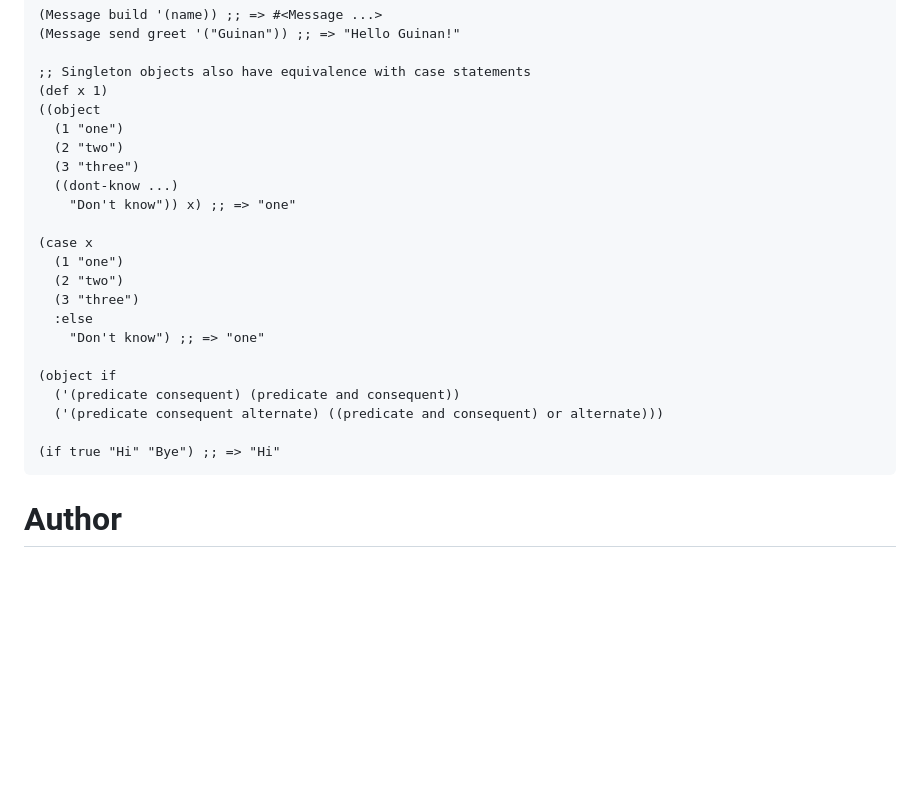
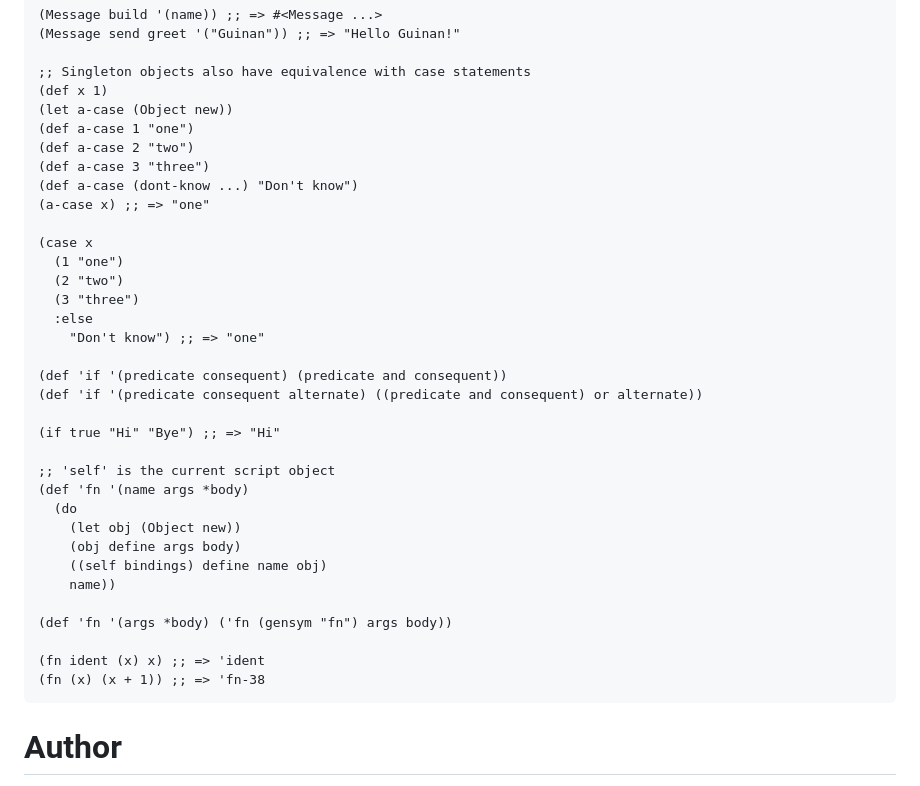
Before and after one commit to delonnewman/wonderscript-alpha, a Markdown page: README.md, the part around the change. GitHub-like rendering; blank space fills up the shorter version.

````diff
--- a/README.md
+++ b/README.md
@@ -371,12 +371,12 @@ Based on https://opendylan.org/documentation/intro-dylan/objects.html
 
 ;; Singleton objects also have equivalence with case statements
 (def x 1)
-((object
-  (1 "one")
-  (2 "two")
-  (3 "three")
-  ((dont-know ...)
-    "Don't know")) x) ;; => "one"
+(let a-case (Object new))
+(def a-case 1 "one")
+(def a-case 2 "two")
+(def a-case 3 "three")
+(def a-case (dont-know ...) "Don't know")
+(a-case x) ;; => "one"
 
 (case x
   (1 "one")
@@ -385,11 +385,23 @@ Based on https://opendylan.org/documentation/intro-dylan/objects.html
   :else
     "Don't know") ;; => "one"
 
-(object if
-  ('(predicate consequent) (predicate and consequent))
-  ('(predicate consequent alternate) ((predicate and consequent) or alternate)))
+(def 'if '(predicate consequent) (predicate and consequent))
+(def 'if '(predicate consequent alternate) ((predicate and consequent) or alternate))
 
 (if true "Hi" "Bye") ;; => "Hi"
+
+;; 'self' is the current script object
+(def 'fn '(name args *body)
+  (do
+    (let obj (Object new))
+    (obj define args body)
+    ((self bindings) define name obj)
+    name))
+
+(def 'fn '(args *body) ('fn (gensym "fn") args body))
+
+(fn ident (x) x) ;; => 'ident
+(fn (x) (x + 1)) ;; => 'fn-38
 ```
 
 # Author
````
